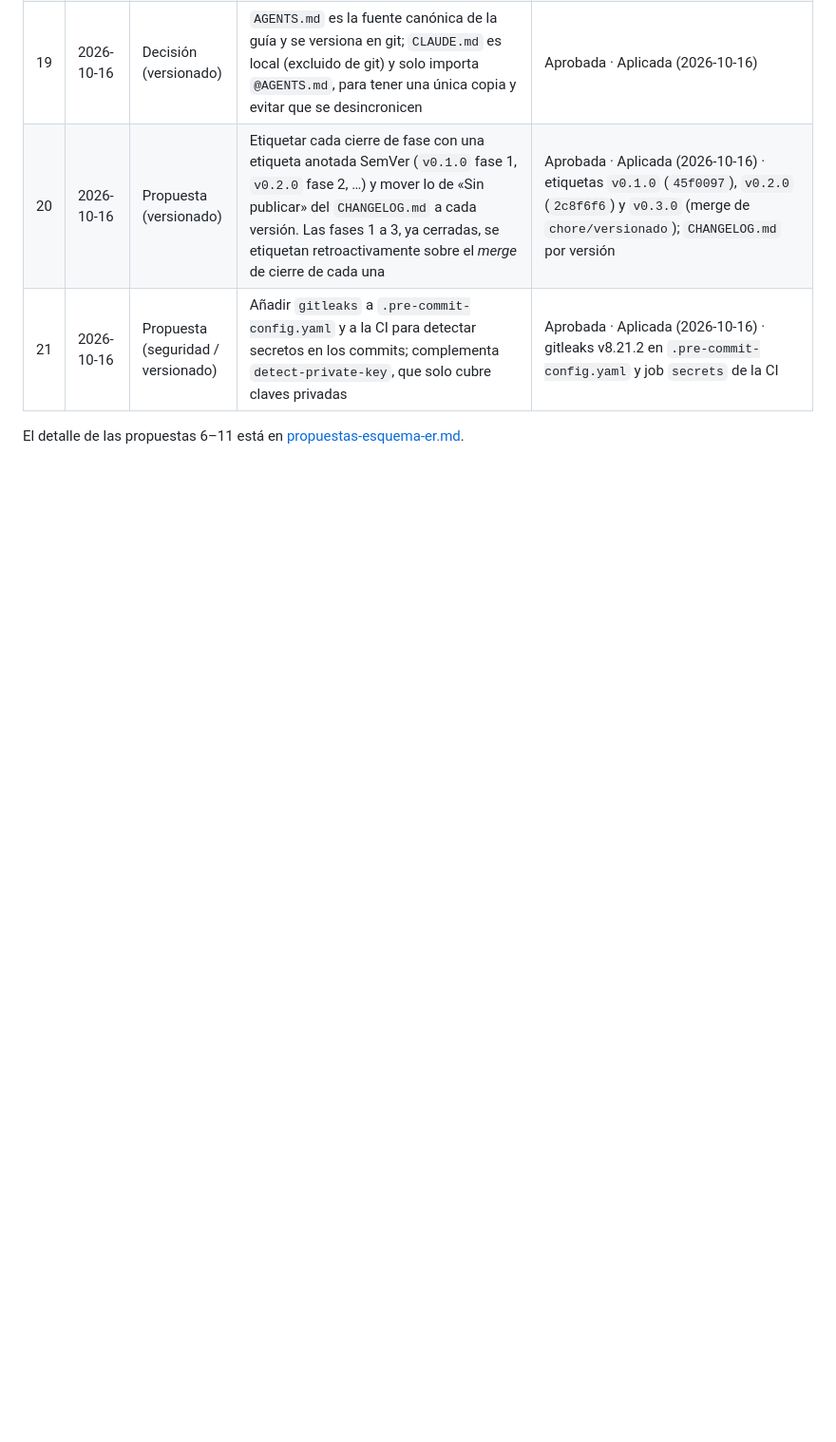
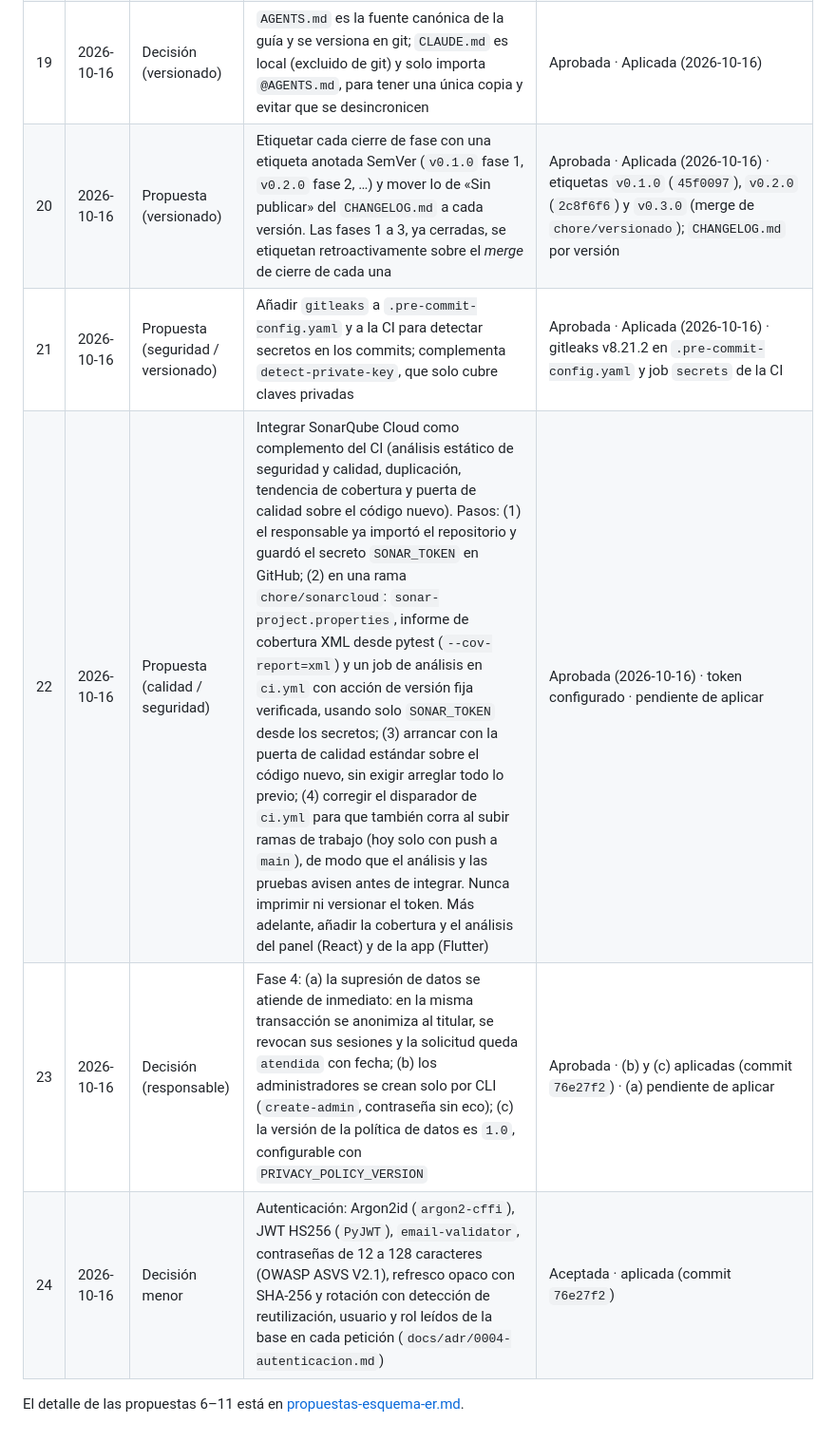
Before and after one commit to SantiagoTyrsArv/STREETREPO, a Markdown page: docs/adr/README.md, the part around the change. Shown at 95% size. GitHub-like rendering; blank space fills up the shorter version.

```diff
--- a/docs/adr/README.md
+++ b/docs/adr/README.md
@@ -27,5 +27,8 @@ dejan un `TODO(propuesta-N)` en el código.
 | 19 | 2026-10-16 | Decisión (versionado) | `AGENTS.md` es la fuente canónica de la guía y se versiona en git; `CLAUDE.md` es local (excluido de git) y solo importa `@AGENTS.md`, para tener una única copia y evitar que se desincronicen | Aprobada · Aplicada (2026-10-16) |
 | 20 | 2026-10-16 | Propuesta (versionado) | Etiquetar cada cierre de fase con una etiqueta anotada SemVer (`v0.1.0` fase 1, `v0.2.0` fase 2, …) y mover lo de «Sin publicar» del `CHANGELOG.md` a cada versión. Las fases 1 a 3, ya cerradas, se etiquetan retroactivamente sobre el *merge* de cierre de cada una | Aprobada · Aplicada (2026-10-16) · etiquetas `v0.1.0` (`45f0097`), `v0.2.0` (`2c8f6f6`) y `v0.3.0` (merge de `chore/versionado`); `CHANGELOG.md` por versión |
 | 21 | 2026-10-16 | Propuesta (seguridad / versionado) | Añadir `gitleaks` a `.pre-commit-config.yaml` y a la CI para detectar secretos en los commits; complementa `detect-private-key`, que solo cubre claves privadas | Aprobada · Aplicada (2026-10-16) · gitleaks v8.21.2 en `.pre-commit-config.yaml` y job `secrets` de la CI |
+| 22 | 2026-10-16 | Propuesta (calidad / seguridad) | Integrar SonarQube Cloud como complemento del CI (análisis estático de seguridad y calidad, duplicación, tendencia de cobertura y puerta de calidad sobre el código nuevo). Pasos: (1) el responsable ya importó el repositorio y guardó el secreto `SONAR_TOKEN` en GitHub; (2) en una rama `chore/sonarcloud`: `sonar-project.properties`, informe de cobertura XML desde pytest (`--cov-report=xml`) y un job de análisis en `ci.yml` con acción de versión fija verificada, usando solo `SONAR_TOKEN` desde los secretos; (3) arrancar con la puerta de calidad estándar sobre el código nuevo, sin exigir arreglar todo lo previo; (4) corregir el disparador de `ci.yml` para que también corra al subir ramas de trabajo (hoy solo con push a `main`), de modo que el análisis y las pruebas avisen antes de integrar. Nunca imprimir ni versionar el token. Más adelante, añadir la cobertura y el análisis del panel (React) y de la app (Flutter) | Aprobada (2026-10-16) · token configurado · pendiente de aplicar |
+| 23 | 2026-10-16 | Decisión (responsable) | Fase 4: (a) la supresión de datos se atiende de inmediato: en la misma transacción se anonimiza al titular, se revocan sus sesiones y la solicitud queda `atendida` con fecha; (b) los administradores se crean solo por CLI (`create-admin`, contraseña sin eco); (c) la versión de la política de datos es `1.0`, configurable con `PRIVACY_POLICY_VERSION` | Aprobada · (b) y (c) aplicadas (commit `76e27f2`) · (a) pendiente de aplicar |
+| 24 | 2026-10-16 | Decisión menor | Autenticación: Argon2id (`argon2-cffi`), JWT HS256 (`PyJWT`), `email-validator`, contraseñas de 12 a 128 caracteres (OWASP ASVS V2.1), refresco opaco con SHA-256 y rotación con detección de reutilización, usuario y rol leídos de la base en cada petición (`docs/adr/0004-autenticacion.md`) | Aceptada · aplicada (commit `76e27f2`) |
 
 El detalle de las propuestas 6–11 está en [propuestas-esquema-er.md](propuestas-esquema-er.md).
```
Also changed, not shown: AGENTS.md (+13 -0 lines).
